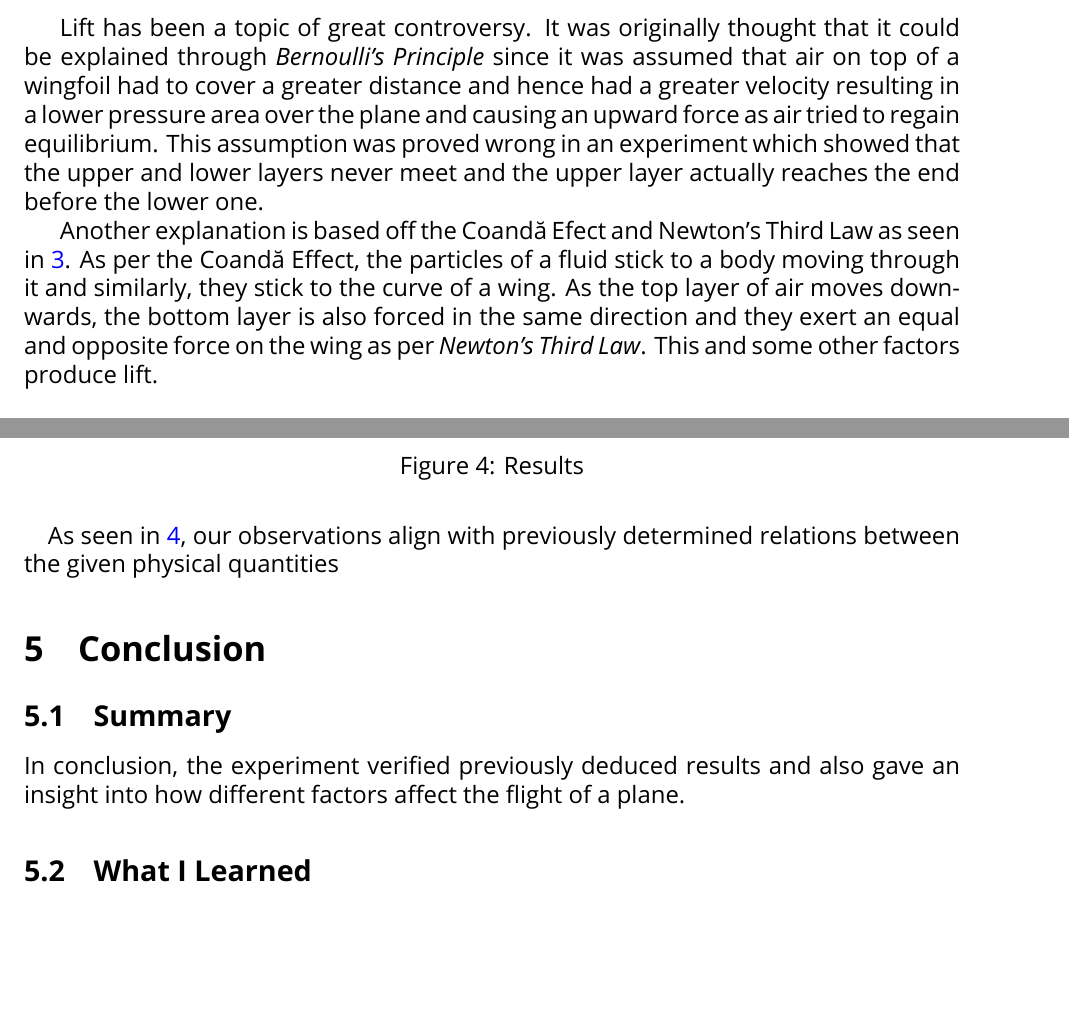
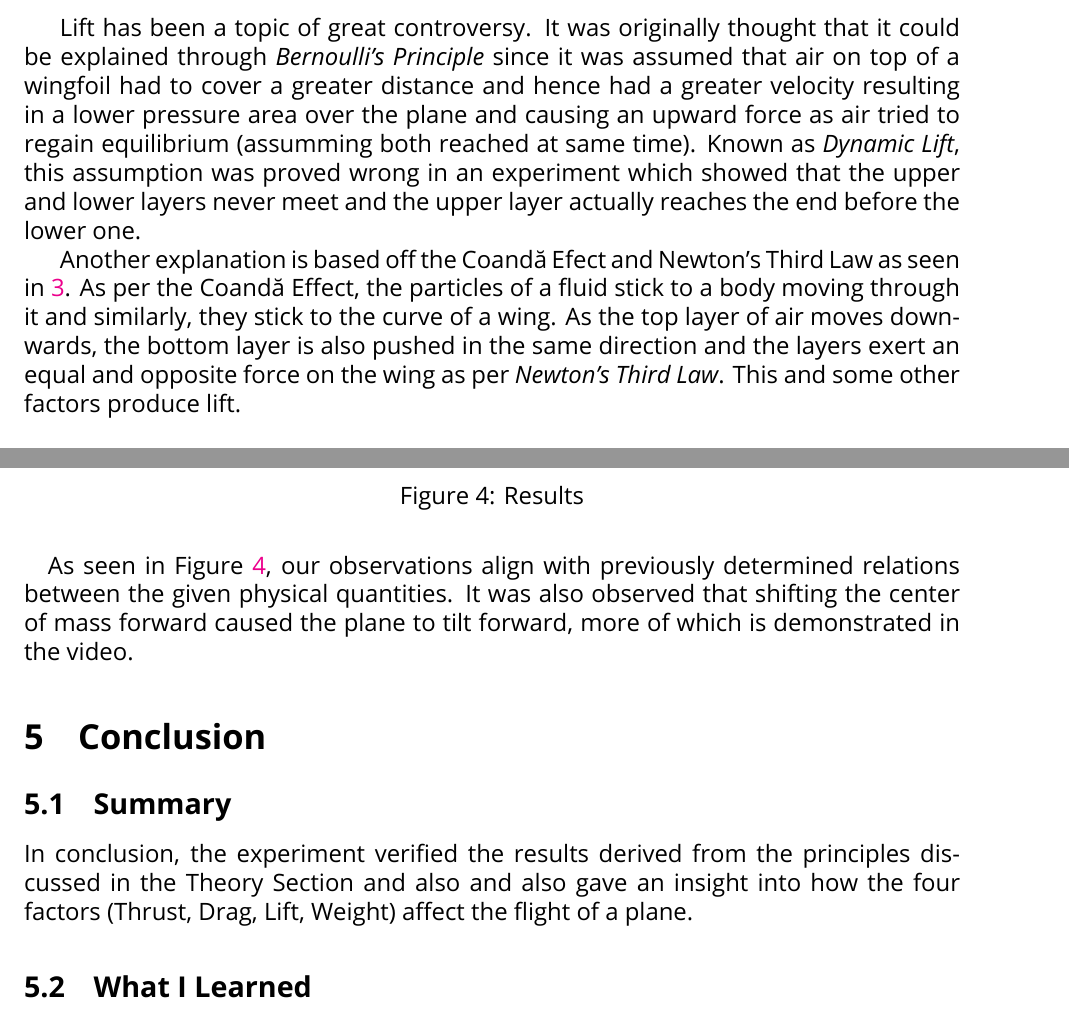
Before and after one commit to sammarth-k/Fluid-Mechanics-and-Newton-s-Laws-of-Motion-in-Paper-Airplanes, a LaTeX document (main.tex): two parts of pages 3 and 6 of 6 before the commit and two parts of pages 3 and 6 of 7 after it, joined at a grey line, cut so that both start at the same text, the shorter picture padded with empty space. The pictures show the PDF file main.pdf that the author committed with the source.

Commit message:
Add files via upload

```diff
--- a/main.tex
+++ b/main.tex
@@ -58,9 +60,9 @@ When we talk about thrust, in the case of real planes, engines provide the neces
 	\caption{Dynamic Lift from Bernoulli's Principle}
 	\label{fig:Dynamic Lift}
 \end{figure}
-Lift has been a topic of great controversy. It was originally thought that it could be explained through \emph{Bernoulli's Principle} since it was assumed that air on top of a wingfoil had to cover a greater distance and hence had a greater velocity resulting in a lower pressure area over the plane and causing an upward force as air tried to regain equilibrium. This assumption was proved wrong in an experiment which showed that the upper and lower layers never meet and the upper layer actually reaches the end before the lower one.
+Lift has been a topic of great controversy. It was originally thought that it could be explained through \emph{Bernoulli's Principle} since it was assumed that air on top of a wingfoil had to cover a greater distance and hence had a greater velocity resulting in a lower pressure area over the plane and causing an upward force as air tried to regain equilibrium (assumming both reached at same time). Known as \emph{Dynamic Lift}, this assumption was proved wrong in an experiment which showed that the upper and lower layers never meet and the upper layer actually reaches the end before the lower one.
 
-Another explanation is based off the Coandă Efect and Newton's Third Law as seen in \ref{fig:Coandă Effect}. As per the Coandă Effect, the particles of a fluid stick to a body moving through it and similarly, they stick to the curve of a wing. As the top layer of air moves downwards, the bottom layer is also forced in the same direction and they exert an equal and opposite force on the wing as per \emph{Newton's Third Law}. This and some other factors produce lift.
+Another explanation is based off the Coandă Efect and Newton's Third Law as seen in \ref{fig:Coandă Effect}. As per the Coandă Effect, the particles of a fluid stick to a body moving through it and similarly, they stick to the curve of a wing. As the top layer of air moves downwards, the bottom layer is also pushed in the same direction and the layers exert an equal and opposite force on the wing as per \emph{Newton's Third Law}. This and some other factors produce lift.
 \newpage
 \begin{figure}[h]
 	\begin{center}
@@ -73,3 +75,4 @@ Different sources have different explanations, but the second seems more plausib
 \subsection{Weight and Second Law of Motion}
 The weight is the action of the gravitational force exerted on the plane by the earth. Its magnitude is given by the formula (from \emph{Newton's Second Law of Motion}):
 \begin{equation}\label{eq:weight}
+	W = mg
@@ -95,15 +97,17 @@ R \propto v^{2}
 \begin{equation}
 	R \propto A
 \end{equation}
-Here, $C$ is called the coefficient of drag and is measured experimentally and accounts for other factors (body shape, inclination, air viscosity, and compressibility, etc.). $\rho$ is the density of air, \emph{A} is the reference area and \emph{v} is the velocity.
+Here, $C$ is called the coefficient of drag and is measured experimentally and accounts for other factors (body shape, inclination, air viscosity, and compressibility, etc.). $\rho$ is the density of air, \emph{A} is the reference area and $v$ is the velocity.
 
 That's why planes are streamlined and why fighter jets and planes like Concord are as compact as possible - to reduce surface area and minimise drag, which allows them to achieve great speeds.
 \subsection{Terminal Velocity and Stoke's Law}
-Terminal velocity is the maximum velocity attainable by an object as it falls through a fluid. It is proportional to the force exerted by a body moving through a fluid, as per \emph{Stoke's Law}.
+Terminal velocity is the maximum velocity attainable by an object as it falls through a fluid. It is proportional to the force exerted by a body moving through a fluid, as per \emph{Stoke's Law}. i.e.:
+
+\begin{equation}\label{eq:Stoke's Law}
+	F \propto v
+\end{equation}
 
 In our paper plane, there are some other factors which affect the velocity of the plane as well, but
 the concept of Terminal Velocity can be used to explain some of the phenomena seen.
-\begin{equation}\label{eq:Stoke's Law}
-F \propto v
-\end{equation}
+
 \section{Procedure}
@@ -126,10 +130,10 @@ From the experiments conducted in \href{https://youtu.be/qcbdRIKSDts}{this video
 	\label{fig:results}
 \end{figure}
 \paragraph{}
-As seen in \ref{fig:results}, our observations align with previously determined relations between the given physical quantities
+As seen in Figure \ref{fig:results}, our observations align with previously determined relations between the given physical quantities. It was also observed that shifting the center of mass forward caused the plane to tilt forward, more of which is demonstrated in the video.
 \section{Conclusion}
 \subsection{Summary}
-In conclusion, the experiment verified previously deduced results and also gave an insight into how different factors affect the flight of a plane.
+In conclusion, the experiment verified the results derived from the principles discussed in the Theory Section and also and also gave an insight into how the four factors (Thrust, Drag, Lift, Weight) affect the flight of a plane.
 \subsection{What I Learned}
 In this project, I learned a lot about how planes fly and how they are engineered to perfection to maximise efficiency and purpose. I learned how to design my own experiment to test different phenomenon and how to present my findings in a scientific method.
 \section{Bibliography}
```
Also changed, not shown: conclusions.png (added), dynamic.png (added), main.pdf, plane1.png (added), wing.png (added), main.tex (15 more changed lines). Lines whose indentation alone changed are shown as unchanged.
